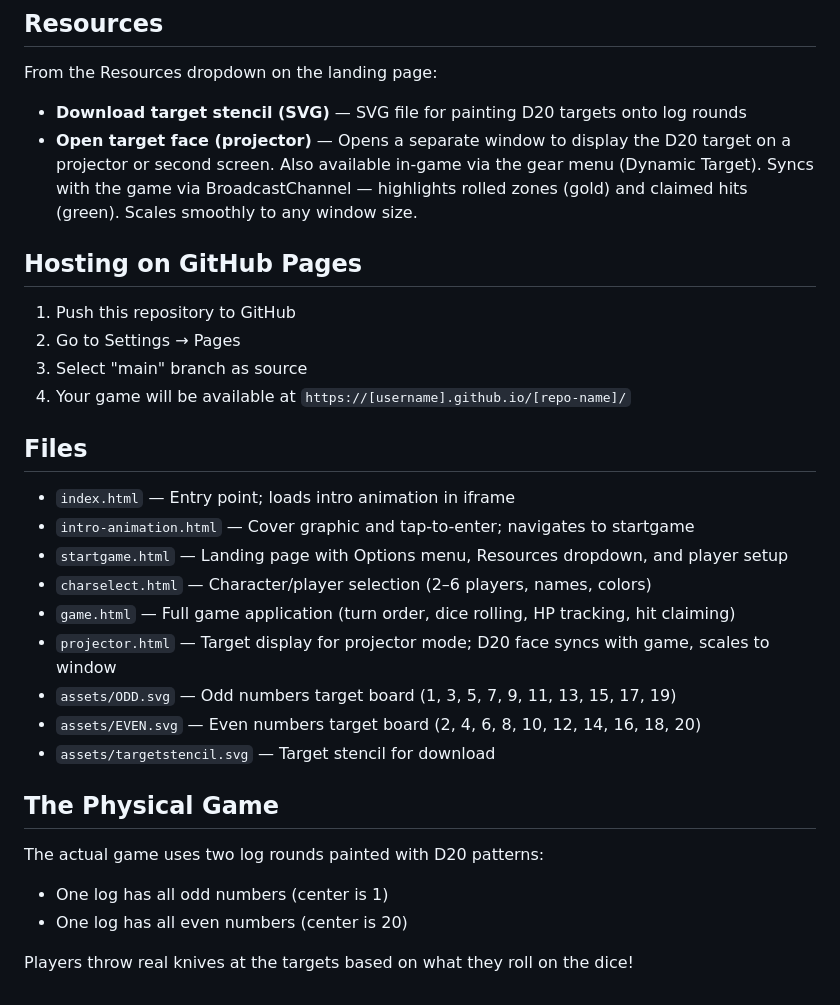
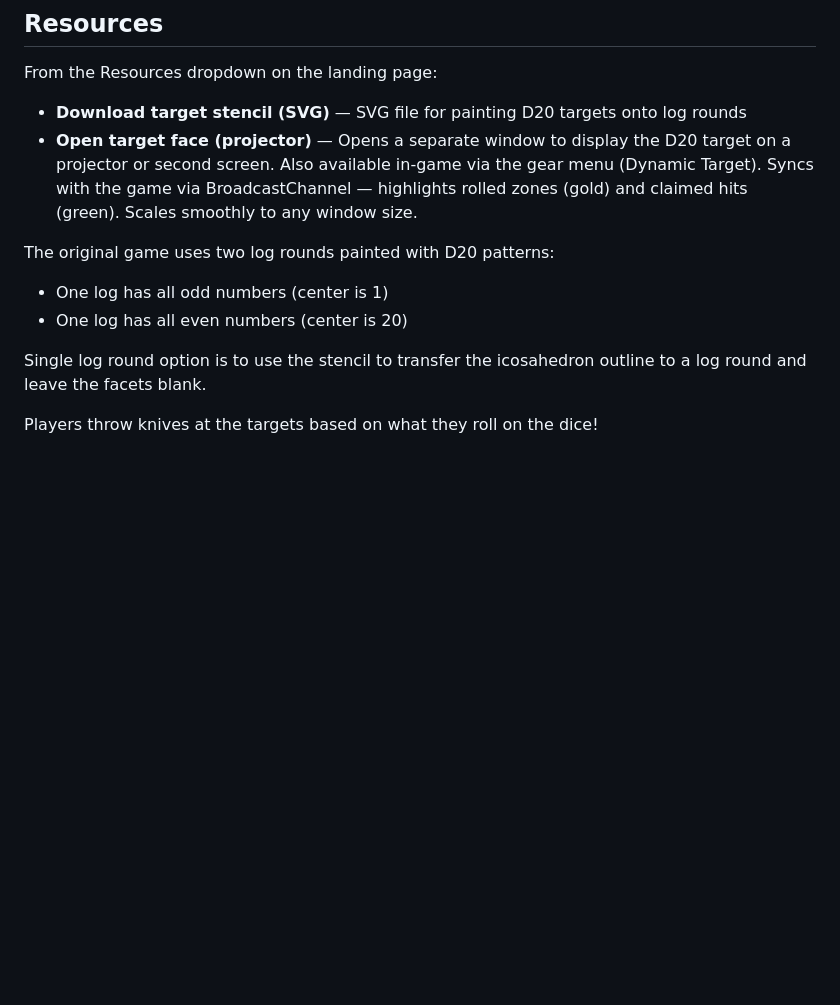
Before and after one commit to d20daggeranddie-cmd/Dagger-Die, a Markdown page: README.md, the part around one of its changes. Drawn GitHub-style; blank space fills up the shorter version.

```diff
--- a/README.md
+++ b/README.md
@@ -68,28 +68,11 @@ From the Resources dropdown on the landing page:
 - **Download target stencil (SVG)** — SVG file for painting D20 targets onto log rounds
 - **Open target face (projector)** — Opens a separate window to display the D20 target on a projector or second screen. Also available in-game via the gear menu (Dynamic Target). Syncs with the game via BroadcastChannel — highlights rolled zones (gold) and claimed hits (green). Scales smoothly to any window size.
 
-## Hosting on GitHub Pages
 
-1. Push this repository to GitHub
-2. Go to Settings → Pages
-3. Select "main" branch as source
-4. Your game will be available at `https://[username].github.io/[repo-name]/`
-
-## Files
-- `index.html` — Entry point; loads intro animation in iframe
-- `intro-animation.html` — Cover graphic and tap-to-enter; navigates to startgame
-- `startgame.html` — Landing page with Options menu, Resources dropdown, and player setup
-- `charselect.html` — Character/player selection (2–6 players, names, colors)
-- `game.html` — Full game application (turn order, dice rolling, HP tracking, hit claiming)
-- `projector.html` — Target display for projector mode; D20 face syncs with game, scales to window
-- `assets/ODD.svg` — Odd numbers target board (1, 3, 5, 7, 9, 11, 13, 15, 17, 19)
-- `assets/EVEN.svg` — Even numbers target board (2, 4, 6, 8, 10, 12, 14, 16, 18, 20)
-- `assets/targetstencil.svg` — Target stencil for download
-
-## The Physical Game
-
-The actual game uses two log rounds painted with D20 patterns:
+The original game uses two log rounds painted with D20 patterns:
 - One log has all odd numbers (center is 1)
 - One log has all even numbers (center is 20)
 
-Players throw real knives at the targets based on what they roll on the dice!
+Single log round option is to use the stencil to transfer the icosahedron outline to a log round and leave the facets blank.
+
+Players throw knives at the targets based on what they roll on the dice!
```
Also changed, not shown: other parts of README.md (+2 -2 lines).
